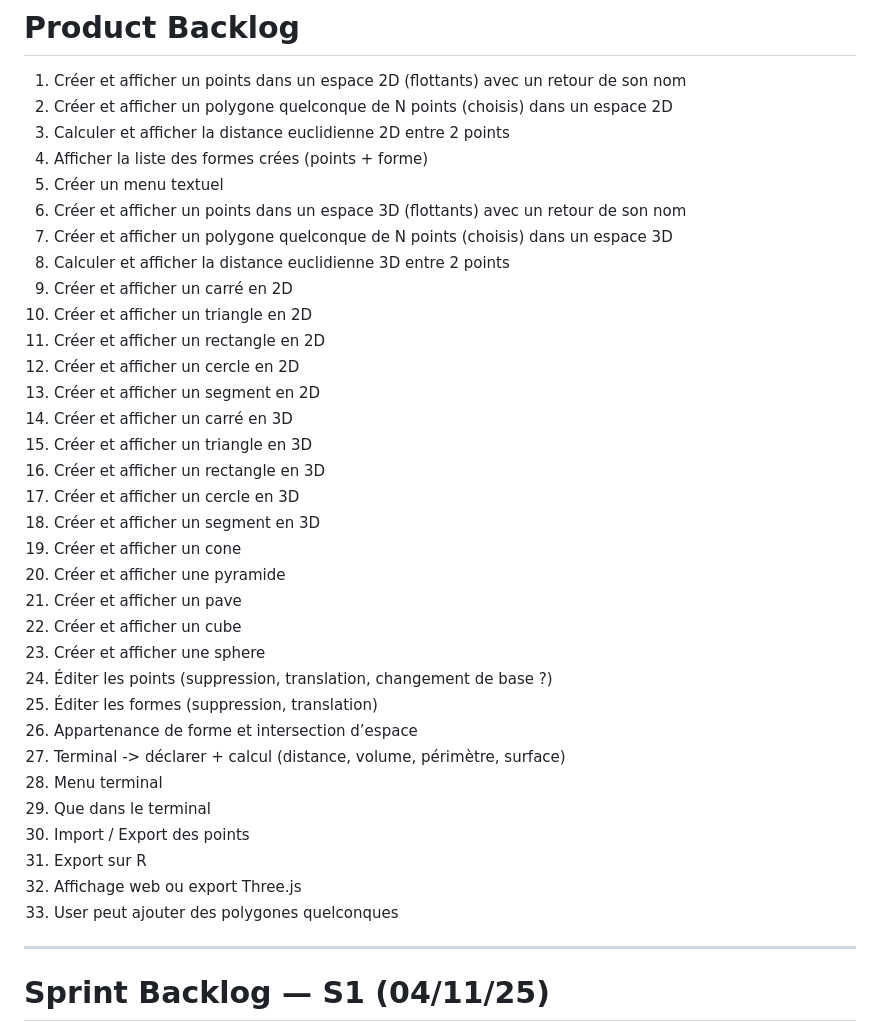
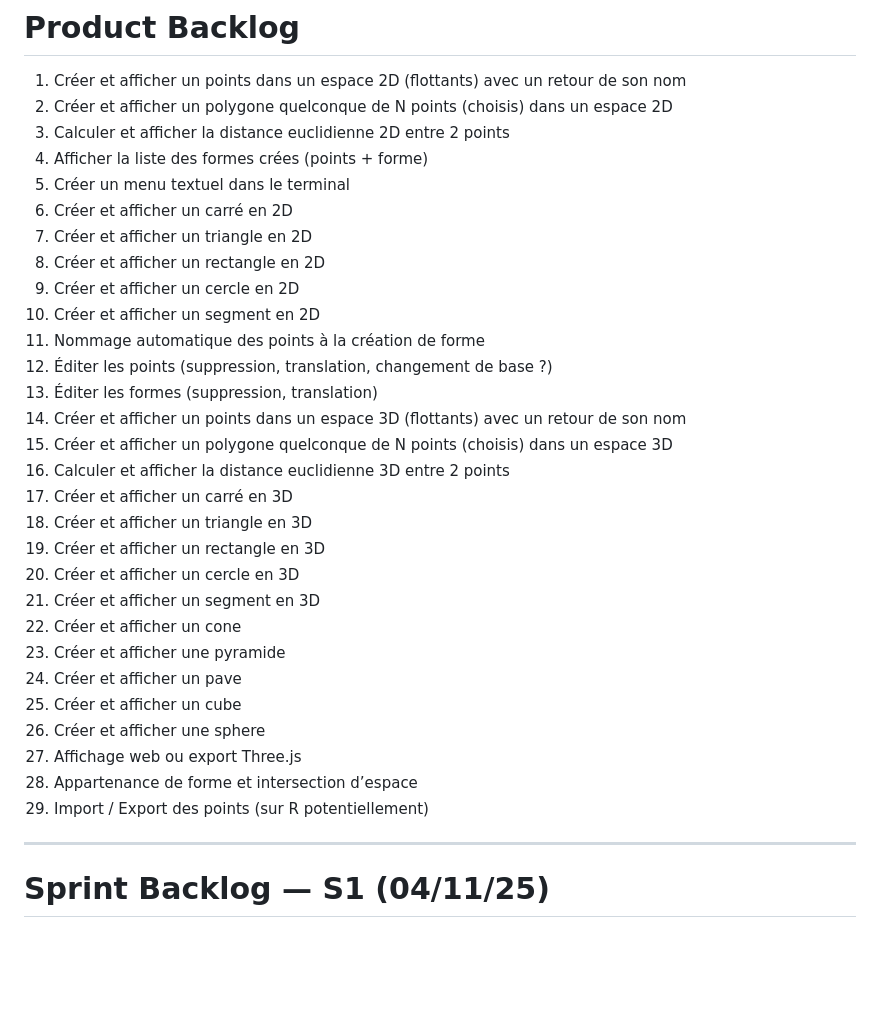
Before and after one commit to RightAngleGang/PythonInShape, a Markdown page: README.md, the part around the change. Rendered like a GitHub page; blank space fills up the shorter version.

Commit message:
Revise product backlog with new item ordering
Reordered and updated product backlog items for clarity and consistency.

```diff
--- a/README.md
+++ b/README.md
@@ -24,37 +24,33 @@ CERI M1 IA PDDL - Projet de bibliothèque de calcul géométrique
 
 1. Créer et afficher un points dans un espace 2D (flottants) avec un retour de son nom
 2. Créer et afficher un polygone quelconque de N points (choisis) dans un espace 2D
-4. Calculer et afficher la distance euclidienne 2D entre 2 points
-3. Afficher la liste des formes crées (points + forme)
-5. Créer un menu textuel
-6. Créer et afficher un points dans un espace 3D (flottants) avec un retour de son nom
-7. Créer et afficher un polygone quelconque de N points (choisis) dans un espace 3D
-8. Calculer et afficher la distance euclidienne 3D entre 2 points
-9. Créer et afficher un carré en 2D
-10. Créer et afficher un triangle en 2D
-11. Créer et afficher un rectangle en 2D
-12. Créer et afficher un cercle en 2D
-13. Créer et afficher un segment en 2D
-9. Créer et afficher un carré en 3D
-10. Créer et afficher un triangle en 3D
-11. Créer et afficher un rectangle en 3D
-12. Créer et afficher un cercle en 3D
-13. Créer et afficher un segment en 3D
-14. Créer et afficher un cone
-10. Créer et afficher une pyramide
-11. Créer et afficher un pave
-12. Créer et afficher un cube
-13. Créer et afficher une sphere
-13. Éditer les points (suppression, translation, changement de base ?)
-14. Éditer les formes (suppression, translation)
-15. Appartenance de forme et intersection d’espace
-16. Terminal -> déclarer + calcul (distance, volume, périmètre, surface)
-17. Menu terminal
-18. Que dans le terminal
-19. Import / Export des points
-20. Export sur R
-21. Affichage web ou export Three.js
-22. User peut ajouter des polygones quelconques
+3. Calculer et afficher la distance euclidienne 2D entre 2 points
+4. Afficher la liste des formes crées (points + forme)
+5. Créer un menu textuel dans le terminal
+6. Créer et afficher un carré en 2D
+7. Créer et afficher un triangle en 2D
+8. Créer et afficher un rectangle en 2D
+9. Créer et afficher un cercle en 2D
+10. Créer et afficher un segment en 2D
+11. Nommage automatique des points à la création de forme
+12. Éditer les points (suppression, translation, changement de base ?)
+13. Éditer les formes (suppression, translation)
+14. Créer et afficher un points dans un espace 3D (flottants) avec un retour de son nom
+15. Créer et afficher un polygone quelconque de N points (choisis) dans un espace 3D
+16. Calculer et afficher la distance euclidienne 3D entre 2 points
+17. Créer et afficher un carré en 3D
+18. Créer et afficher un triangle en 3D
+19. Créer et afficher un rectangle en 3D
+20. Créer et afficher un cercle en 3D
+21. Créer et afficher un segment en 3D
+22. Créer et afficher un cone
+23. Créer et afficher une pyramide
+24. Créer et afficher un pave
+25. Créer et afficher un cube
+26. Créer et afficher une sphere
+27. Affichage web ou export Three.js
+28. Appartenance de forme et intersection d’espace
+29. Import / Export des points (sur R potentiellement)
 
 ---
 
```
